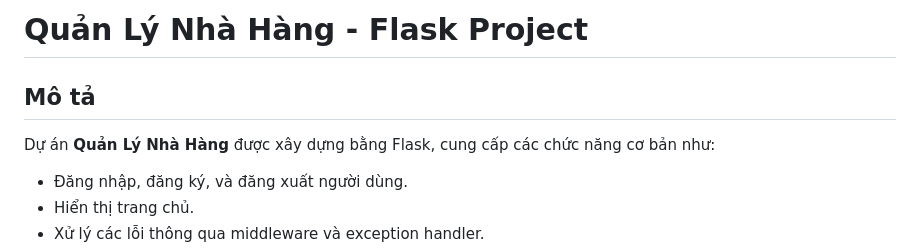
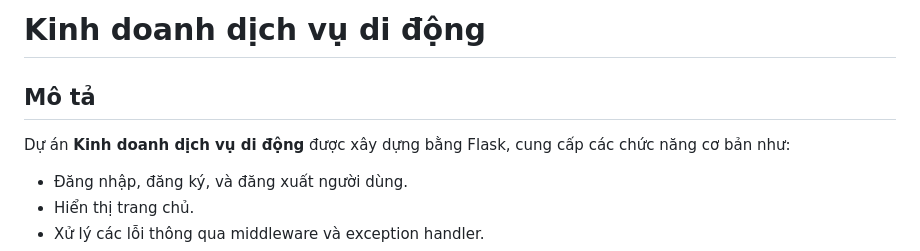
Before and after one commit to ThuongPhan662003/MobileServiceBussiness_PTITHCM, a Markdown page: README.md, the part around the change. GitHub-like rendering.

```diff
--- a/README.md
+++ b/README.md
@@ -1,8 +1,8 @@
-# Quản Lý Nhà Hàng - Flask Project
+# Kinh doanh dịch vụ di động
 
 ## Mô tả
 
-Dự án **Quản Lý Nhà Hàng** được xây dựng bằng Flask, cung cấp các chức năng cơ bản như:
+Dự án **Kinh doanh dịch vụ di động** được xây dựng bằng Flask, cung cấp các chức năng cơ bản như:
 
 - Đăng nhập, đăng ký, và đăng xuất người dùng.
 - Hiển thị trang chủ.
```
